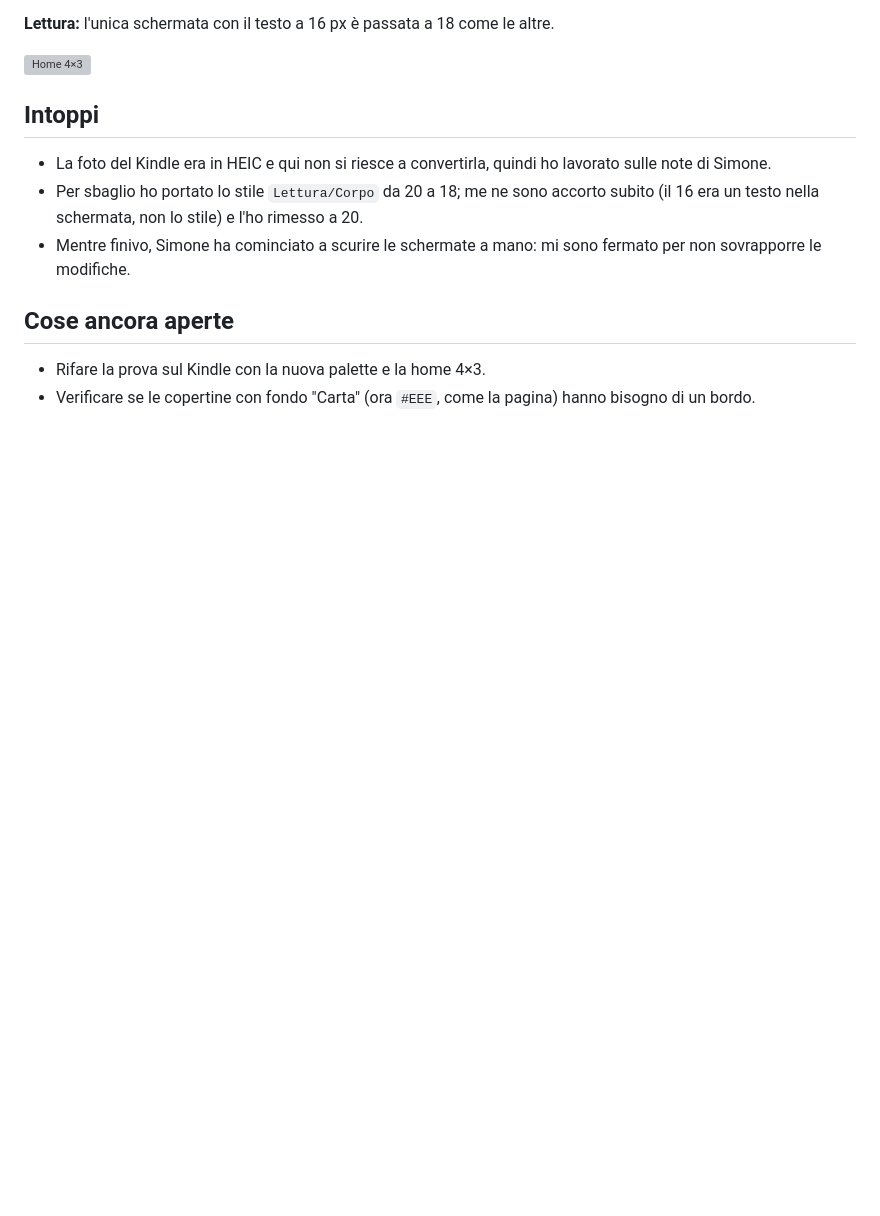
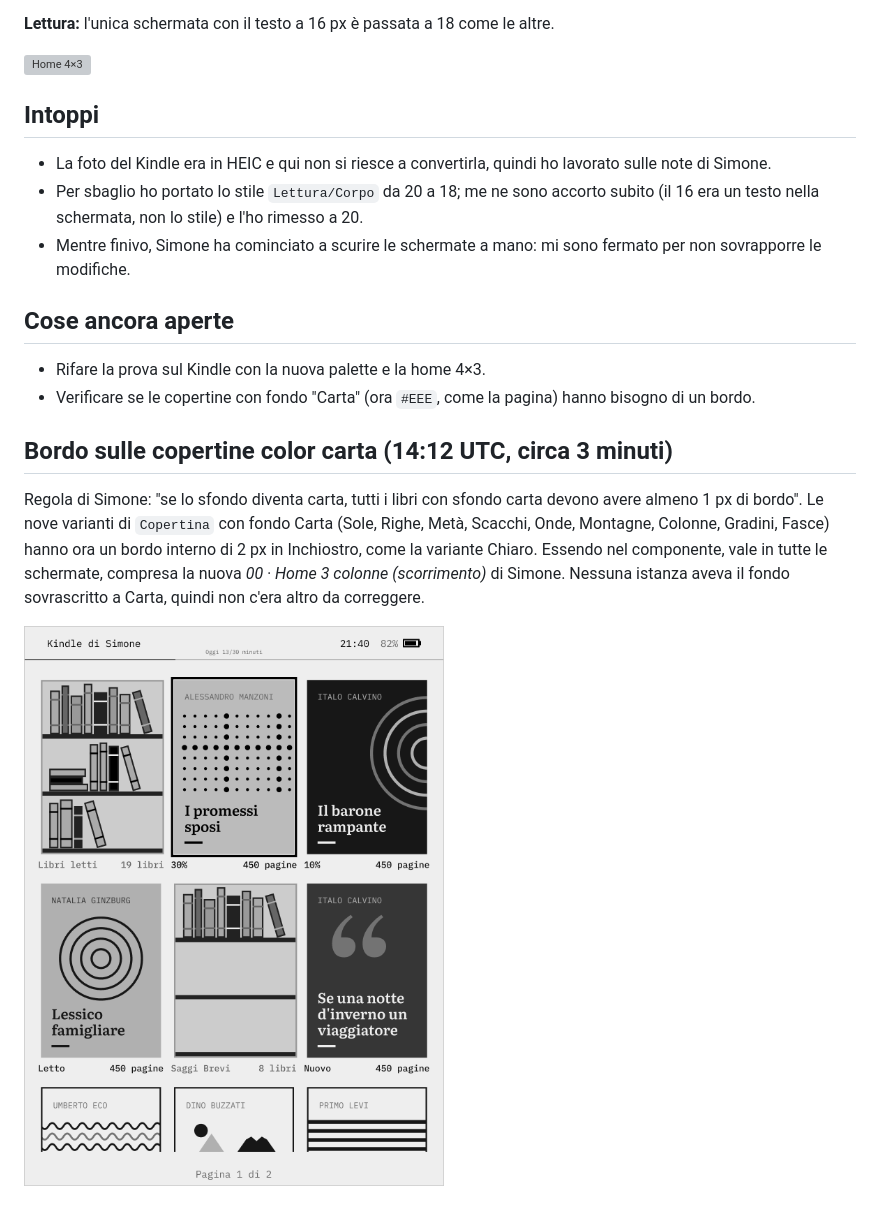
Before and after one commit to simonecarduccii/kindle_carbonella, a Markdown page: diario/2026-11-16-correzioni-test-kindle.md, the part around the change. Drawn GitHub-style; pictures changed too: diario/img/2026-11-16-copertine-bordo-carta.png (added); blank space fills up the shorter version; grey boxes are pictures that could not be loaded.

Commit message:
Add border to paper-coloured covers
Co-Authored-By: Claude Opus 5.5 <noreply@anthropic.com>
Claude-Session: https://claude.ai/code/session_017ad5J3QvE7Jna11hQjBPhw

```diff
--- a/diario/2026-11-16-correzioni-test-kindle.md
+++ b/diario/2026-11-16-correzioni-test-kindle.md
@@ -55,3 +55,13 @@ per riempirla. La vecchia versione è salvata accanto come *00 · Home 3×2 (pri
 
 - Rifare la prova sul Kindle con la nuova palette e la home 4×3.
 - Verificare se le copertine con fondo "Carta" (ora `#EEE`, come la pagina) hanno bisogno di un bordo.
+
+## Bordo sulle copertine color carta (14:12 UTC, circa 3 minuti)
+
+Regola di Simone: "se lo sfondo diventa carta, tutti i libri con sfondo carta devono avere almeno 1 px di
+bordo". Le nove varianti di `Copertina` con fondo Carta (Sole, Righe, Metà, Scacchi, Onde, Montagne,
+Colonne, Gradini, Fasce) hanno ora un bordo interno di 2 px in Inchiostro, come la variante Chiaro.
+Essendo nel componente, vale in tutte le schermate, compresa la nuova *00 · Home 3 colonne (scorrimento)*
+di Simone. Nessuna istanza aveva il fondo sovrascritto a Carta, quindi non c'era altro da correggere.
+
+![Home 3 colonne con i bordi](img/2026-11-16-copertine-bordo-carta.png)
```
